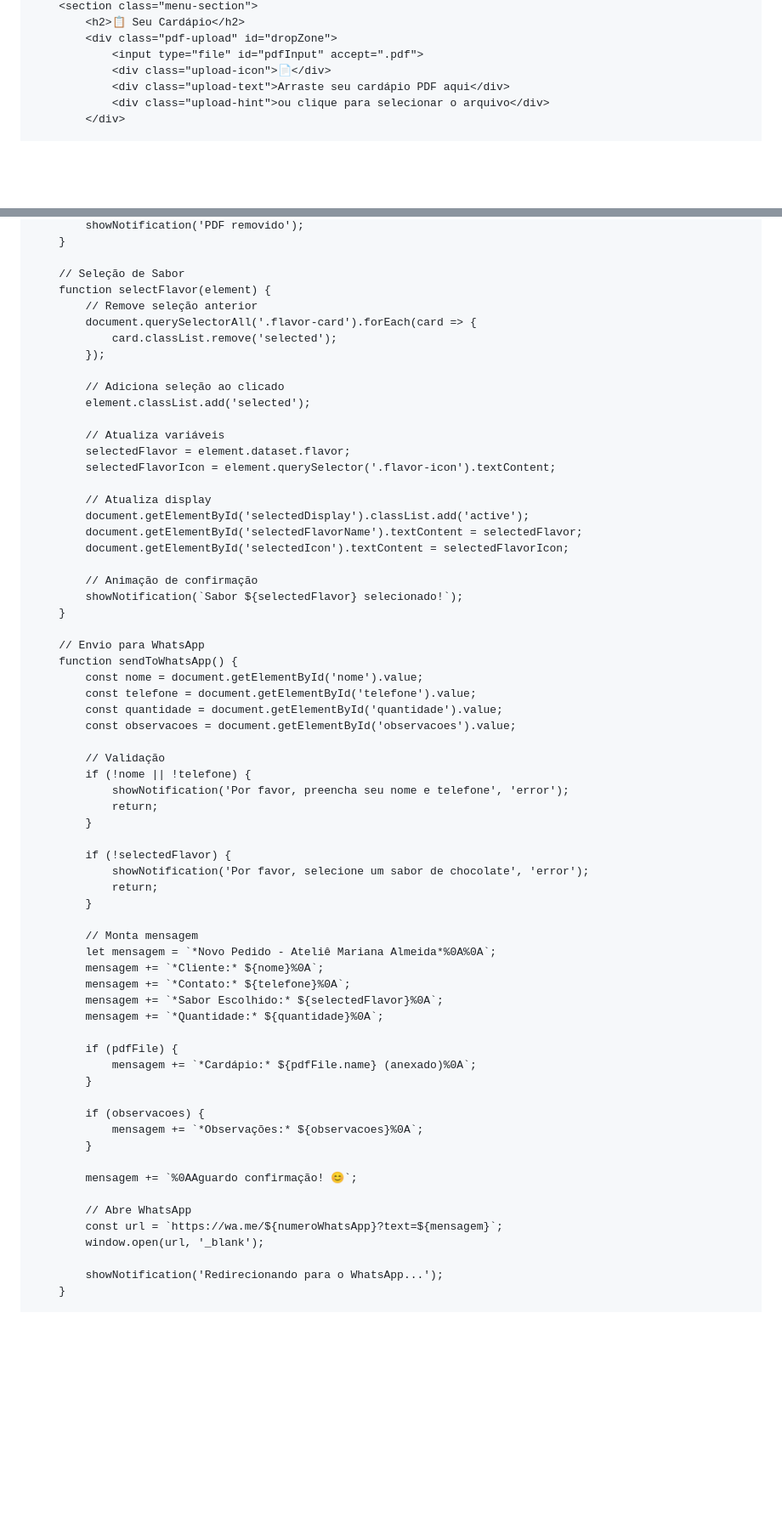
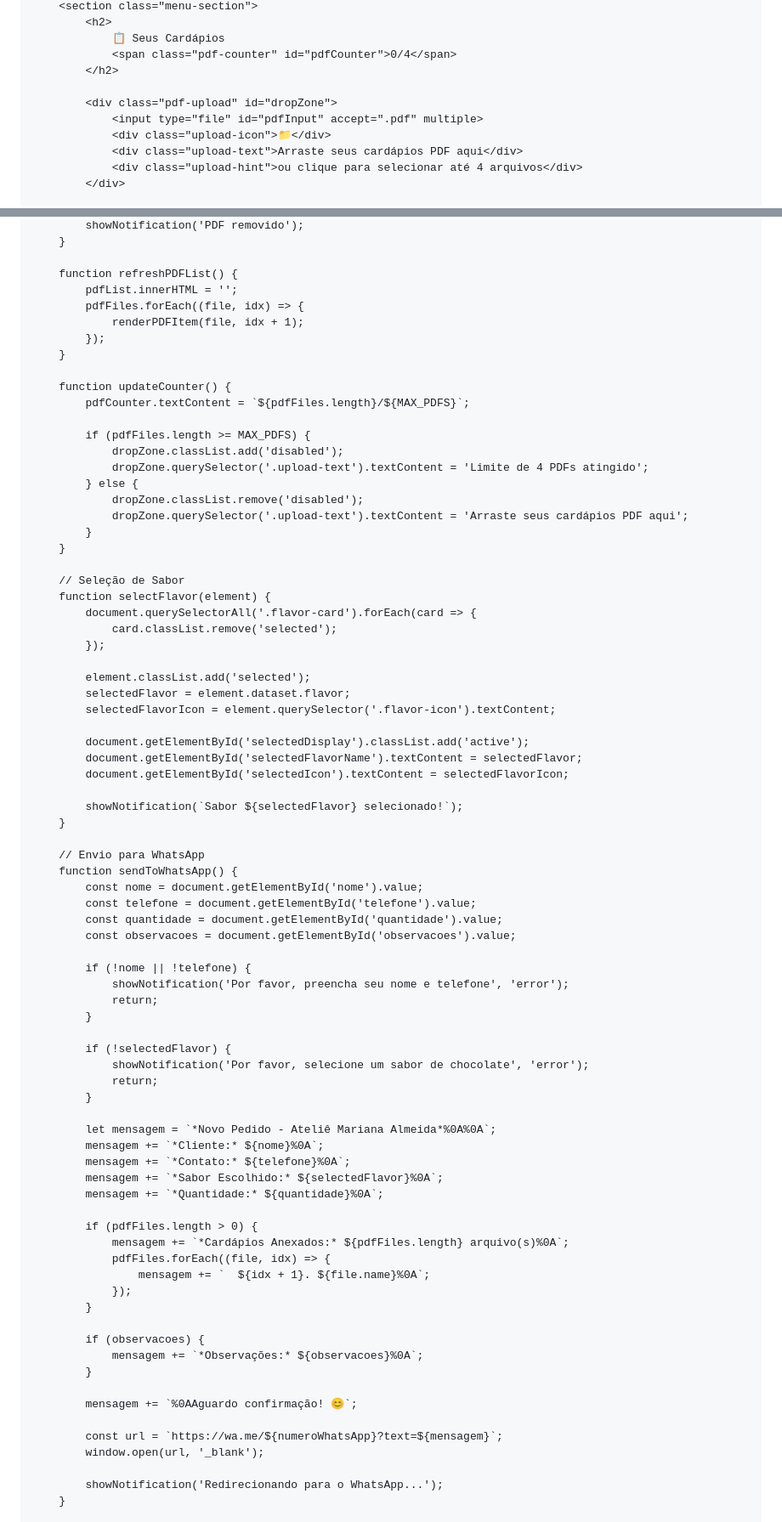
Before and after one commit to prosittes/AtelieMarianaAlmeida, a Markdown page: README.md, 2 parts joined by grey strips. Shown at 85% size. GitHub-like rendering; blank space fills up the shorter version.

```diff
--- a/README.md
+++ b/README.md
@@ -535,9 +589,13 @@ index.html
         <section class="menu-section">
-            <h2>📋 Seu Cardápio</h2>
+            <h2>
+                📋 Seus Cardápios
+                <span class="pdf-counter" id="pdfCounter">0/4</span>
+            </h2>
+
             <div class="pdf-upload" id="dropZone">
-                <input type="file" id="pdfInput" accept=".pdf">
-                <div class="upload-icon">📄</div>
-                <div class="upload-text">Arraste seu cardápio PDF aqui</div>
-                <div class="upload-hint">ou clique para selecionar o arquivo</div>
+                <input type="file" id="pdfInput" accept=".pdf" multiple>
+                <div class="upload-icon">📁</div>
+                <div class="upload-text">Arraste seus cardápios PDF aqui</div>
+                <div class="upload-hint">ou clique para selecionar até 4 arquivos</div>
             </div>
 
@@ -704,26 +791,39 @@ index.html
             showNotification('PDF removido');
+        }
+
+        function refreshPDFList() {
+            pdfList.innerHTML = '';
+            pdfFiles.forEach((file, idx) => {
+                renderPDFItem(file, idx + 1);
+            });
+        }
+
+        function updateCounter() {
+            pdfCounter.textContent = `${pdfFiles.length}/${MAX_PDFS}`;
+
+            if (pdfFiles.length >= MAX_PDFS) {
+                dropZone.classList.add('disabled');
+                dropZone.querySelector('.upload-text').textContent = 'Limite de 4 PDFs atingido';
+            } else {
+                dropZone.classList.remove('disabled');
+                dropZone.querySelector('.upload-text').textContent = 'Arraste seus cardápios PDF aqui';
+            }
         }
 
         // Seleção de Sabor
         function selectFlavor(element) {
-            // Remove seleção anterior
             document.querySelectorAll('.flavor-card').forEach(card => {
                 card.classList.remove('selected');
             });
 
-            // Adiciona seleção ao clicado
             element.classList.add('selected');
-
-            // Atualiza variáveis
             selectedFlavor = element.dataset.flavor;
             selectedFlavorIcon = element.querySelector('.flavor-icon').textContent;
 
-            // Atualiza display
             document.getElementById('selectedDisplay').classList.add('active');
             document.getElementById('selectedFlavorName').textContent = selectedFlavor;
             document.getElementById('selectedIcon').textContent = selectedFlavorIcon;
 
-            // Animação de confirmação
             showNotification(`Sabor ${selectedFlavor} selecionado!`);
         }
 
@@ -734,7 +834,6 @@ index.html
             const quantidade = document.getElementById('quantidade').value;
             const observacoes = document.getElementById('observacoes').value;
 
-            // Validação
             if (!nome || !telefone) {
                 showNotification('Por favor, preencha seu nome e telefone', 'error');
                 return;
@@ -745,15 +844,17 @@ index.html
                 return;
             }
 
-            // Monta mensagem
             let mensagem = `*Novo Pedido - Ateliê Mariana Almeida*%0A%0A`;
             mensagem += `*Cliente:* ${nome}%0A`;
             mensagem += `*Contato:* ${telefone}%0A`;
             mensagem += `*Sabor Escolhido:* ${selectedFlavor}%0A`;
             mensagem += `*Quantidade:* ${quantidade}%0A`;
 
-            if (pdfFile) {
-                mensagem += `*Cardápio:* ${pdfFile.name} (anexado)%0A`;
+            if (pdfFiles.length > 0) {
+                mensagem += `*Cardápios Anexados:* ${pdfFiles.length} arquivo(s)%0A`;
+                pdfFiles.forEach((file, idx) => {
+                    mensagem += `  ${idx + 1}. ${file.name}%0A`;
+                });
             }
 
             if (observacoes) {
@@ -762,7 +863,6 @@ index.html
 
             mensagem += `%0AAguardo confirmação! 😊`;
 
-            // Abre WhatsApp
             const url = `https://wa.me/${numeroWhatsApp}?text=${mensagem}`;
             window.open(url, '_blank');
 
```
Also changed, not shown: other parts of README.md (+134 -51 lines).
